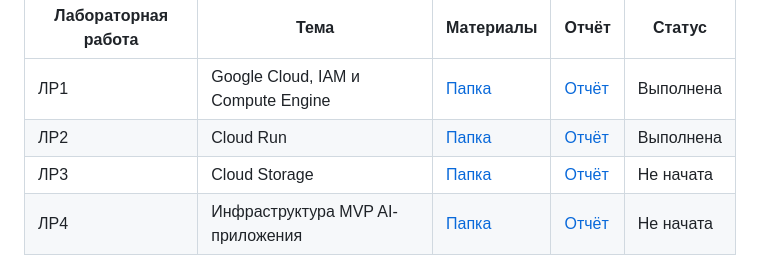
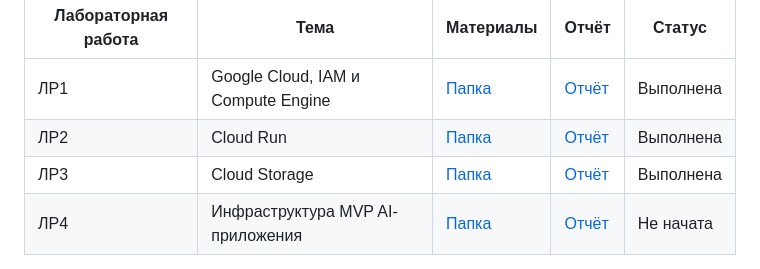
Before and after one commit to Roman-Elchiyan/2026_2027-cloud-platforms-as-the-basis-of-technology-entrepreneurship-u4225-Elchiyan_R_R, a Markdown page: README.md, the part around the change. GitHub-like rendering.

Commit message:
Publish Lab 3 Cloud Storage report

```diff
--- a/README.md
+++ b/README.md
@@ -6,7 +6,7 @@
 | --- | --- | --- | --- | --- |
 | ЛР1 | Google Cloud, IAM и Compute Engine | [Папка](lab1/) | [Отчёт](lab1/lab1_report.md) | Выполнена |
 | ЛР2 | Cloud Run | [Папка](lab2/) | [Отчёт](lab2/lab2_report.md) | Выполнена |
-| ЛР3 | Cloud Storage | [Папка](lab3/) | [Отчёт](lab3/lab3_report.md) | Не начата |
+| ЛР3 | Cloud Storage | [Папка](lab3/) | [Отчёт](lab3/lab3_report.md) | Выполнена |
 | ЛР4 | Инфраструктура MVP AI-приложения | [Папка](lab4/) | [Отчёт](lab4/lab4_report.md) | Не начата |
 
 Автор — Roman Elchiyan, группа U4225. Материалы распространяются по [лицензии MIT](LICENSE).
```
Also changed, not shown: lab3/lab3_report.md (+56 -11 lines), lab3/images/uploaded-images-collage.jpg (added), 1 other file.
